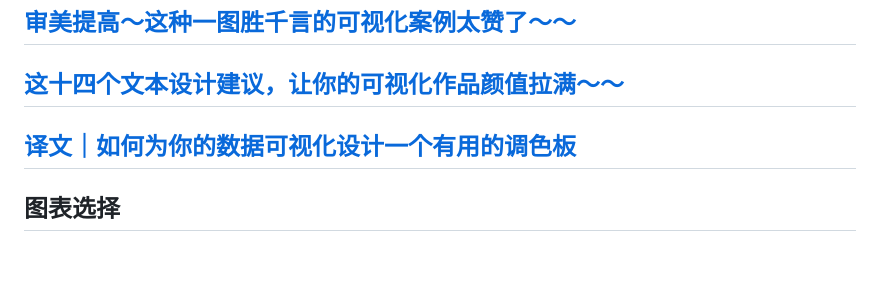
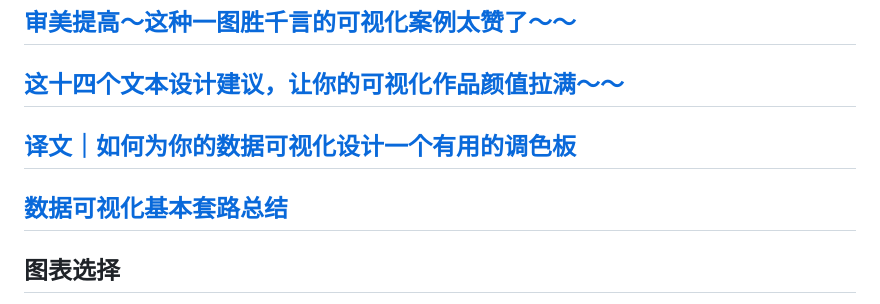
Before and after one commit to Yixf-Education/course_Statistics_Story, a Markdown page: materials/图表设计.md, the part around the change. Rendered like a GitHub page; blank space fills up the shorter version.

Commit message:
Data visualization

```diff
--- a/materials/图表设计.md
+++ b/materials/图表设计.md
@@ -97,6 +97,8 @@
 
 ## [译文｜如何为你的数据可视化设计一个有用的调色板](https://mp.weixin.qq.com/s/dlE5MChsUv01QdNetzd-5g)
 
+## [数据可视化基本套路总结](https://mp.weixin.qq.com/s/-Rr3l4Y7TmJ2DOYc18fD9A)
+
 ## 图表选择
 
 1. 当你需要对不同的类别进行比较时，有很多种图形可供选择，其中条形图是最常见的，垂直瀑布图适合用来比较并分析各个组成部分的变化情况，词云图适用于大量文本的分析和比较。
```
